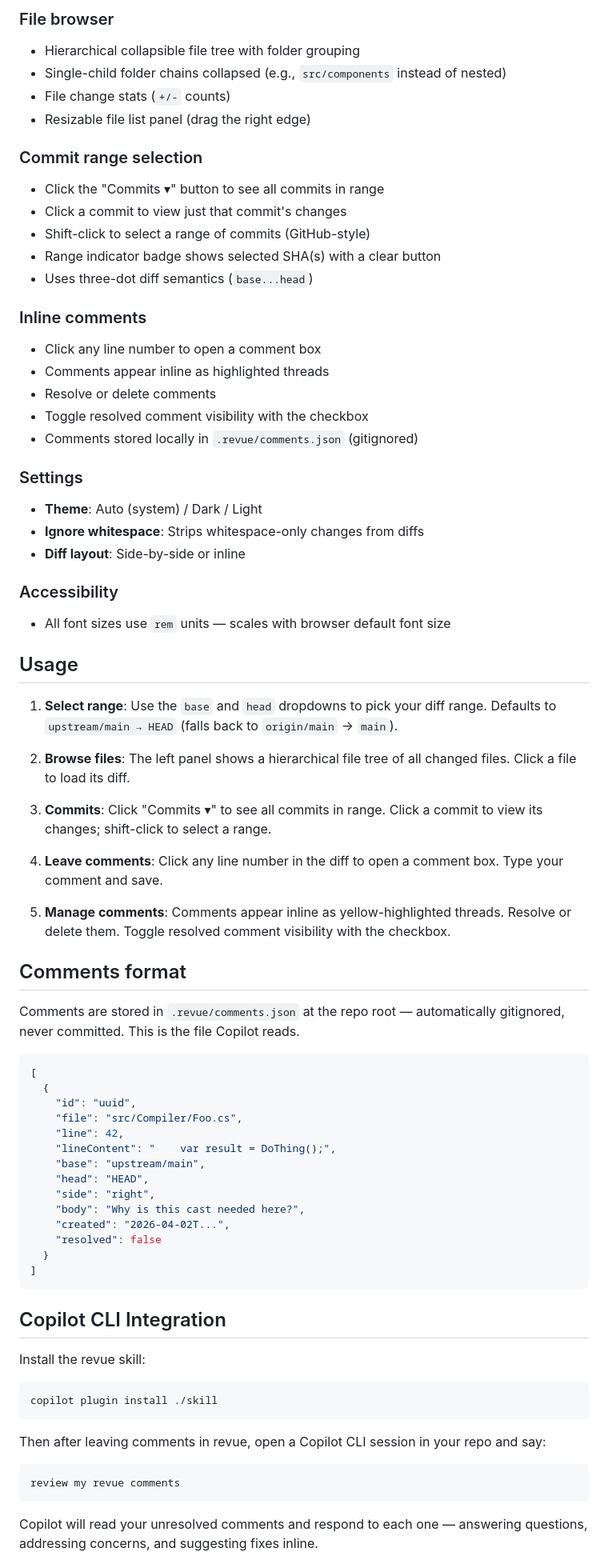
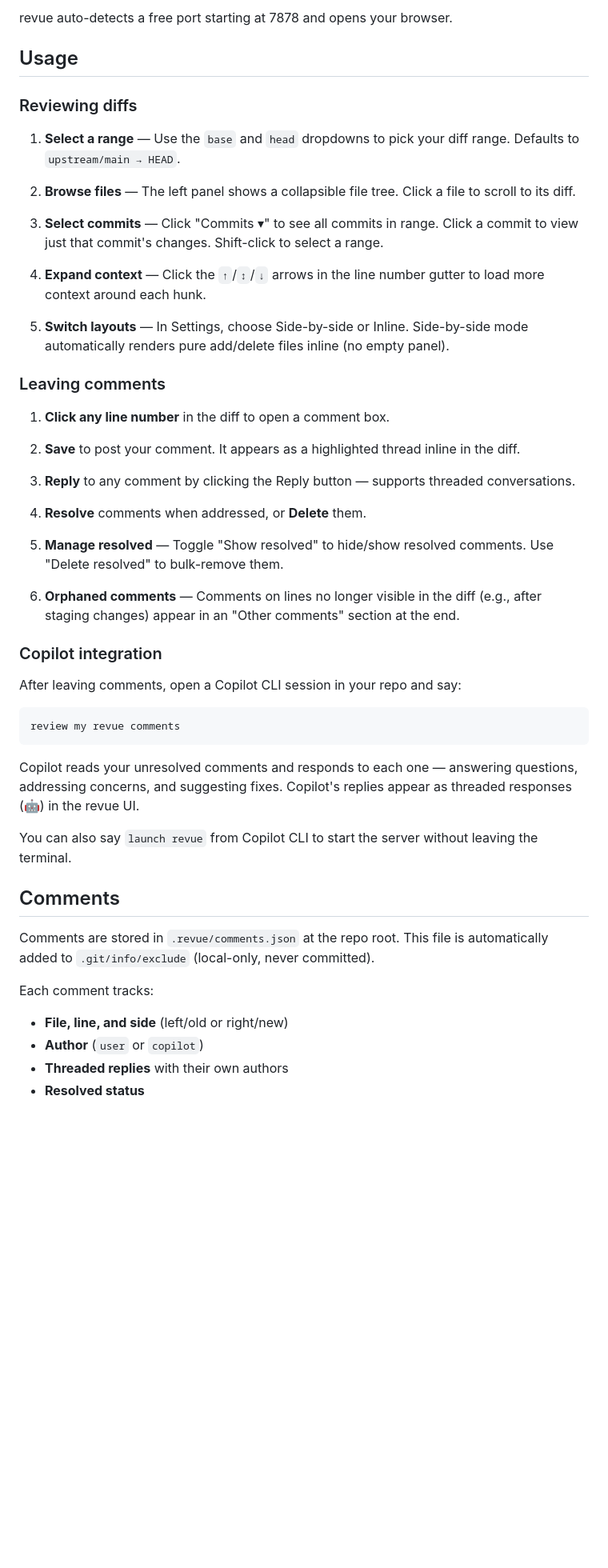
Before and after one commit to chsienki/revue, a Markdown page: README.md, the part around one of its changes. Shown at 80% size. Rendered like a GitHub page; blank space fills up the shorter version.

Commit message:
Rewrite README with install, usage, and API docs
Co-authored-by: Copilot <223556219+Copilot@users.noreply.github.com>

````diff
--- a/README.md
+++ b/README.md
@@ -64,76 +30,52 @@ Then run the resulting `revue` binary directly — no dotnet install needed.
-### File browser
-- Hierarchical collapsible file tree with folder grouping
-- Single-child folder chains collapsed (e.g., `src/components` instead of nested)
-- File change stats (`+/-` counts)
-- Resizable file list panel (drag the right edge)
-
-### Commit range selection
-- Click the "Commits ▾" button to see all commits in range
-- Click a commit to view just that commit's changes
-- Shift-click to select a range of commits (GitHub-style)
-- Range indicator badge shows selected SHA(s) with a clear button
-- Uses three-dot diff semantics (`base...head`)
-
-### Inline comments
-- Click any line number to open a comment box
-- Comments appear inline as highlighted threads
-- Resolve or delete comments
-- Toggle resolved comment visibility with the checkbox
-- Comments stored locally in `.revue/comments.json` (gitignored)
-
-### Settings
-- **Theme**: Auto (system) / Dark / Light
-- **Ignore whitespace**: Strips whitespace-only changes from diffs
-- **Diff layout**: Side-by-side or inline
-
-### Accessibility
-- All font sizes use `rem` units — scales with browser default font size
+revue auto-detects a free port starting at 7878 and opens your browser.
 
 ## Usage
 
-1. **Select range**: Use the `base` and `head` dropdowns to pick your diff range. Defaults to `upstream/main → HEAD` (falls back to `origin/main` → `main`).
+### Reviewing diffs
 
-2. **Browse files**: The left panel shows a hierarchical file tree of all changed files. Click a file to load its diff.
+1. **Select a range** — Use the `base` and `head` dropdowns to pick your diff range. Defaults to `upstream/main → HEAD`.
 
-3. **Commits**: Click "Commits ▾" to see all commits in range. Click a commit to view its changes; shift-click to select a range.
+2. **Browse files** — The left panel shows a collapsible file tree. Click a file to scroll to its diff.
 
-4. **Leave comments**: Click any line number in the diff to open a comment box. Type your comment and save.
+3. **Select commits** — Click "Commits ▾" to see all commits in range. Click a commit to view just that commit's changes. Shift-click to select a range.
 
-5. **Manage comments**: Comments appear inline as yellow-highlighted threads. Resolve or delete them. Toggle resolved comment visibility with the checkbox.
+4. **Expand context** — Click the `↑`/`↕`/`↓` arrows in the line number gutter to load more context around each hunk.
 
-## Comments format
+5. **Switch layouts** — In Settings, choose Side-by-side or Inline. Side-by-side mode automatically renders pure add/delete files inline (no empty panel).
 
-Comments are stored in `.revue/comments.json` at the repo root — automatically gitignored, never committed. This is the file Copilot reads.
+### Leaving comments
 
-```json
-[
-  {
-    "id": "uuid",
-    "file": "src/Compiler/Foo.cs",
-    "line": 42,
-    "lineContent": "    var result = DoThing();",
-    "base": "upstream/main",
-    "head": "HEAD",
-    "side": "right",
-    "body": "Why is this cast needed here?",
-    "created": "2026-04-02T...",
-    "resolved": false
-  }
-]
-```
+1. **Click any line number** in the diff to open a comment box.
 
-## Copilot CLI Integration
+2. **Save** to post your comment. It appears as a highlighted thread inline in the diff.
 
-Install the revue skill:
+3. **Reply** to any comment by clicking the Reply button — supports threaded conversations.
 
-```bash
-copilot plugin install ./skill
-```
+4. **Resolve** comments when addressed, or **Delete** them.
 
-Then after leaving comments in revue, open a Copilot CLI session in your repo and say:
+5. **Manage resolved** — Toggle "Show resolved" to hide/show resolved comments. Use "Delete resolved" to bulk-remove them.
+
+6. **Orphaned comments** — Comments on lines no longer visible in the diff (e.g., after staging changes) appear in an "Other comments" section at the end.
+
+### Copilot integration
+
+After leaving comments, open a Copilot CLI session in your repo and say:
 
 ```
 review my revue comments
 ```
 
-Copilot will read your unresolved comments and respond to each one — answering questions, addressing concerns, and suggesting fixes inline.
+Copilot reads your unresolved comments and responds to each one — answering questions, addressing concerns, and suggesting fixes. Copilot's replies appear as threaded responses (🤖) in the revue UI.
+
+You can also say `launch revue` from Copilot CLI to start the server without leaving the terminal.
+
+## Comments
+
+Comments are stored in `.revue/comments.json` at the repo root. This file is automatically added to `.git/info/exclude` (local-only, never committed).
+
+Each comment tracks:
+- **File, line, and side** (left/old or right/new)
+- **Author** (`user` or `copilot`)
+- **Threaded replies** with their own authors
+- **Resolved status**
+
````
Also changed, not shown: other parts of README.md (+38 -63 lines).
